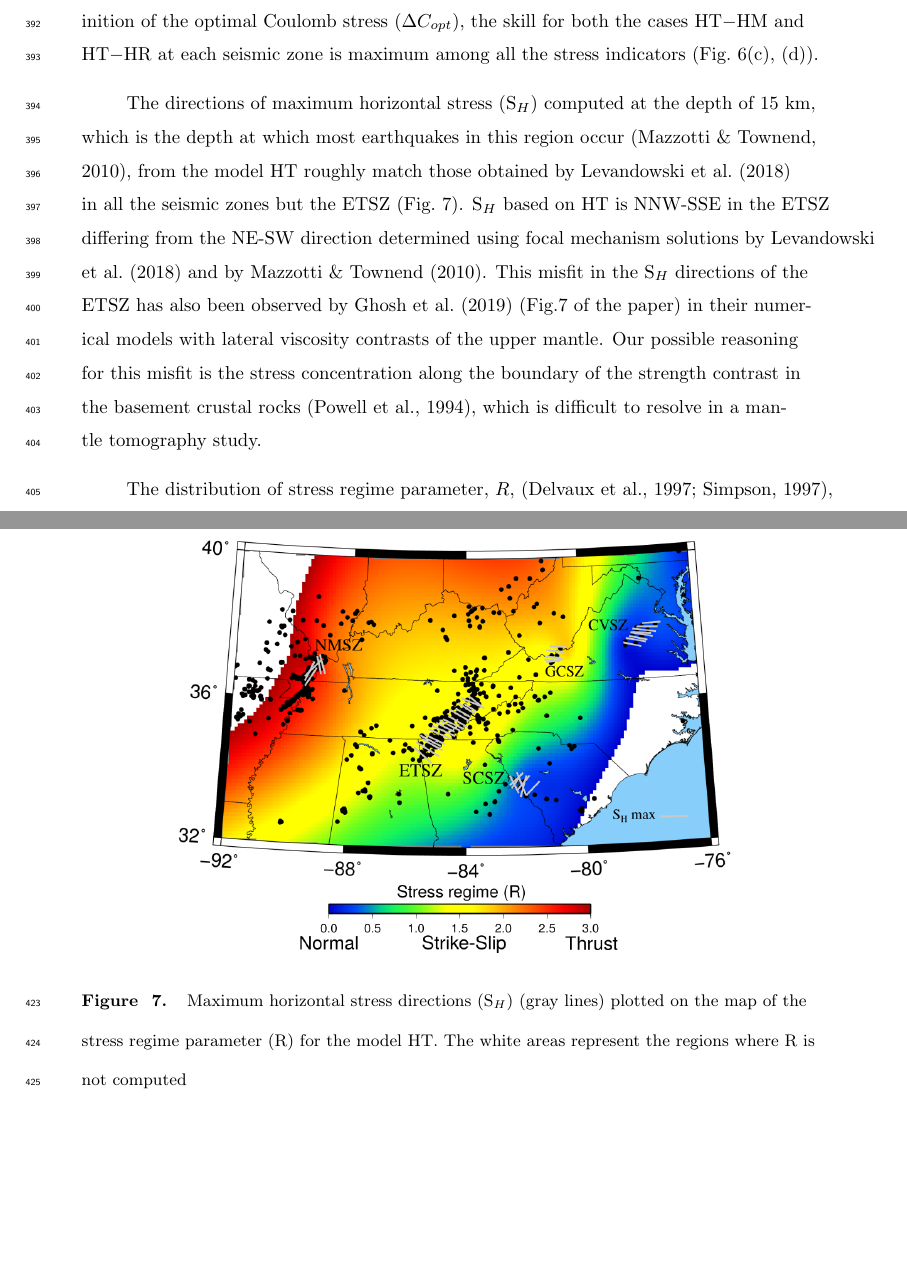
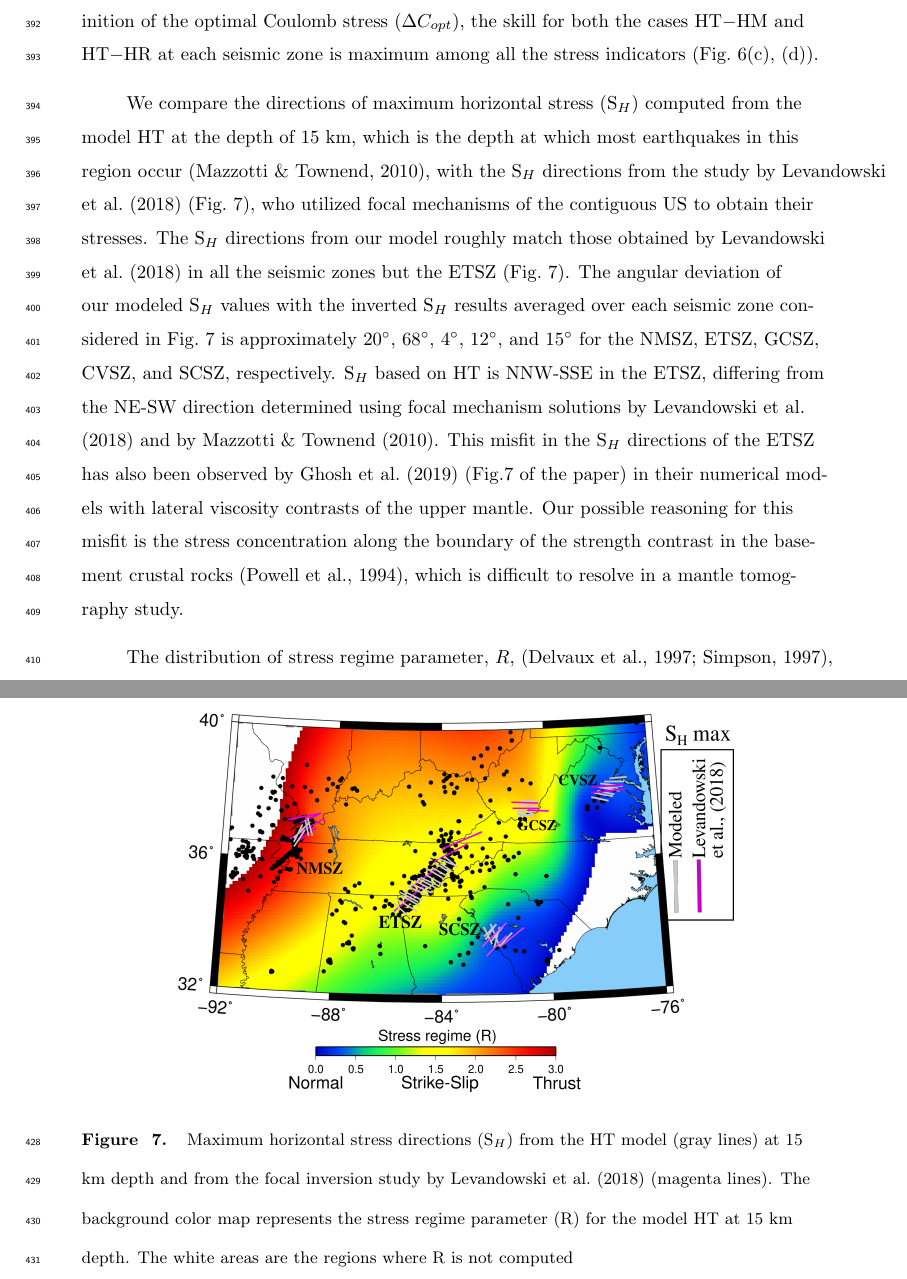
Before and after one commit to echoi/foundering_project, a LaTeX document (agujournaltemplate.tex): two parts of pages 13 and 32 of 34, joined at a grey line, cut so that both start at the same text, the shorter picture padded with empty space. Compiled offline with pdfLaTeX.

Commit message:
Revised for Sh directions, one left.

```diff
--- a/agujournaltemplate.tex
+++ b/agujournaltemplate.tex
@@ -375,7 +375,7 @@ Changes in differential stress ($\Delta \sigma_{\text{diff}}$) and the Coulomb s
 
 
 %
-The directions of maximum horizontal stress (S$_H$) computed at the depth of 15 km, which is the depth at which most earthquakes in this region occur~\citep{mazzotti2010state}, from the model HT  roughly match those obtained by~\citet{levandowski2018updated} in all the seismic zones but the ETSZ (Fig.~\ref{sigma1}).  S$_{H}$ based on HT is NNW-SSE in the ETSZ differing from the NE-SW direction determined using focal mechanism solutions by~\citet{levandowski2018updated} and by~\citet{mazzotti2010state}. This misfit in the S$_H$ directions of the ETSZ has also been observed by~\citet{ghosh2019role} (Fig.7 of the paper) in their numerical models with lateral viscosity contrasts of the upper mantle. Our possible reasoning for this misfit is the stress concentration along the boundary of the strength contrast in the basement crustal rocks~\citep{powell1994seismotectonic}, which is difficult to resolve in a mantle tomography study.
+We compare the directions of maximum horizontal stress (S$_H$) computed from the model HT at the depth of 15 km, which is the depth at which most earthquakes in this region occur~\citep{mazzotti2010state}, with the S$_H$ directions from the study by~\citet{levandowski2018updated}  (Fig.~\ref{sigma1}), who utilized focal mechanisms of the contiguous US to obtain their stresses. The S$_H$ directions from our model roughly match those obtained by~\citet{levandowski2018updated} in all the seismic zones but the ETSZ (Fig.~\ref{sigma1}). The angular deviation of our modeled S$_H$ values with the inverted S$_H$ results averaged over each seismic zone considered in Fig.~\ref{sigma1} is approximately 20$^\circ$, 68$^\circ$, 4$^\circ$, 12$^\circ$, and 15$^\circ$ for the NMSZ, ETSZ, GCSZ, CVSZ, and SCSZ, respectively.  S$_{H}$ based on HT is NNW-SSE in the ETSZ, differing from the NE-SW direction determined using focal mechanism solutions by~\citet{levandowski2018updated} and by~\citet{mazzotti2010state}. This misfit in the S$_H$ directions of the ETSZ has also been observed by~\citet{ghosh2019role} (Fig.7 of the paper) in their numerical models with lateral viscosity contrasts of the upper mantle. Our possible reasoning for this misfit is the stress concentration along the boundary of the strength contrast in the basement crustal rocks~\citep{powell1994seismotectonic}, which is difficult to resolve in a mantle tomography study.
 
 The distribution of stress regime parameter, $R$,~\citep{delvaux1997paleostress,simpson1997quantifying}, computed based on the model HT at 15 km depth, shows that the dominant faulting styles are thrust for the NMSZ\_NE, and oblique-thrust for the GCSZ (Fig.~\ref{sigma1}). These stress regimes are consistent with the proposed faulting styles in~\citet{levandowski2018updated} for these zones, but differ from the selected studies in Table~\ref{table_fault} which suggest strike-slip for the GCSZ and the NMSZ\_NE.
 % R varies from 0 for radial extension, through normal, strike-slip, and reverse faulting to radial contractionlevandowski2018updated at R=3~\citep{delvaux1997paleostress, simpson1997quantifying}.
@@ -384,7 +384,7 @@ The HT model predicts normal faulting at the SCSZ and the CVSZ. These zones are
 \begin{figure}[h!]
     \centering
     \includegraphics[width=0.75\linewidth]{figures/sigma1.png}
-    \caption{Maximum horizontal stress directions (S$_H$) (gray lines) plotted on the map of the stress regime parameter (R) for the model HT. The white areas represent the regions where R is not computed}
+    \caption{Maximum horizontal stress directions (S$_H$) from the HT model (gray lines) at 15 km depth and from the focal inversion study by~\citet{levandowski2018updated} (magenta lines). The background color map represents the  stress regime parameter (R) for the model HT at 15 km depth. The white areas are the regions where R is not computed}
     \label{sigma1}
 \end{figure}
 
```
Also changed, not shown: figures/sigma1.png.
